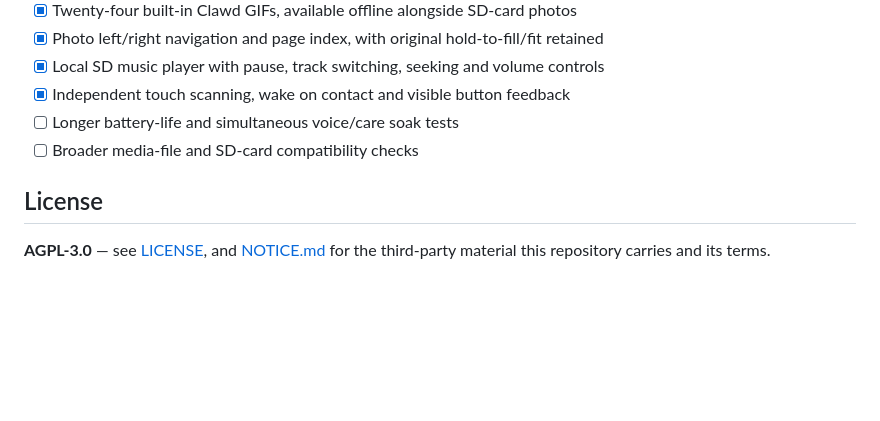
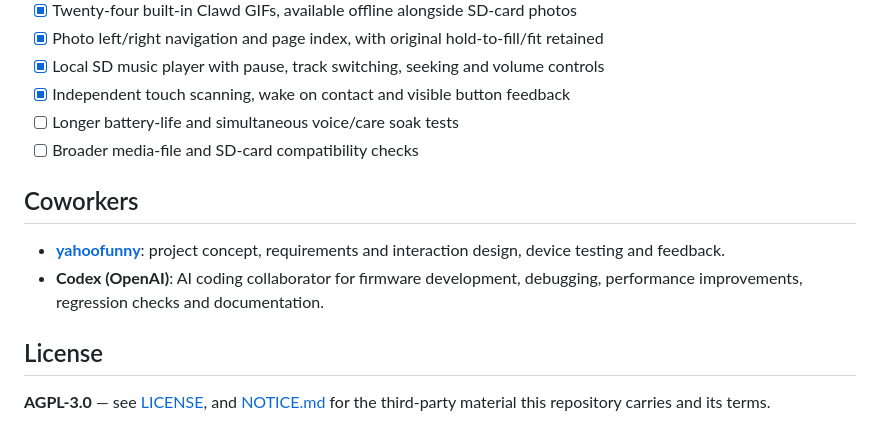
Before and after one commit to yahoofunny/esp32-badge, a Markdown page: README.en.md, the part around the change. Drawn GitHub-style; blank space fills up the shorter version.

Commit message:
docs: credit Codex as an AI coding coworker in both READMEs

```diff
--- a/README.en.md
+++ b/README.en.md
@@ -802,6 +802,11 @@ header. Details in [docs/hardware.md](docs/hardware.md).
 - [ ] Longer battery-life and simultaneous voice/care soak tests
 - [ ] Broader media-file and SD-card compatibility checks
 
+## Coworkers
+
+- **[yahoofunny](https://github.com/yahoofunny)**: project concept, requirements and interaction design, device testing and feedback.
+- **Codex (OpenAI)**: AI coding collaborator for firmware development, debugging, performance improvements, regression checks and documentation.
+
 ## License
 
 **AGPL-3.0** — see [LICENSE](LICENSE), and [NOTICE.md](NOTICE.md) for the third-party
```
Also changed, not shown: README.md (+5 -0 lines).
